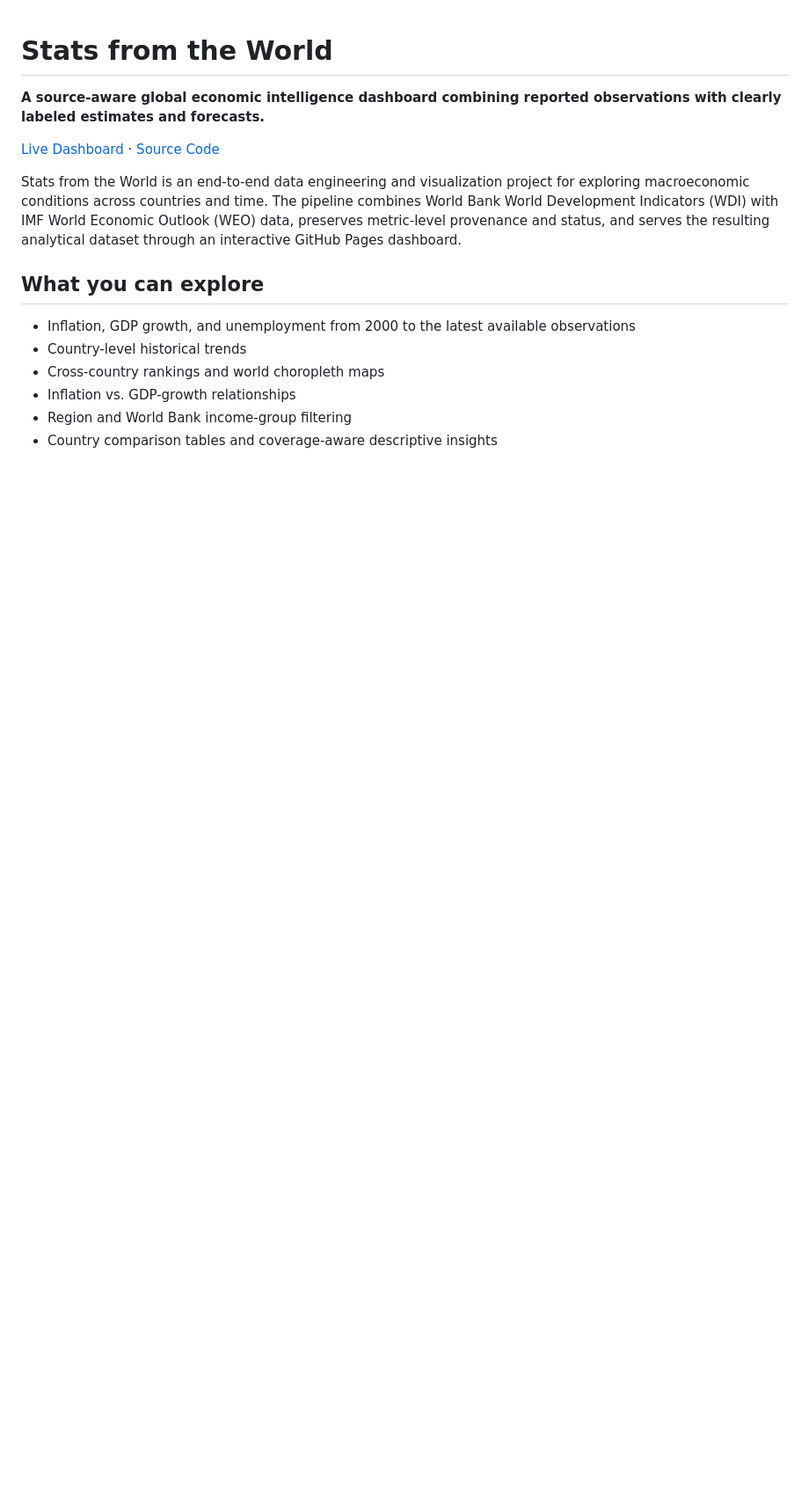
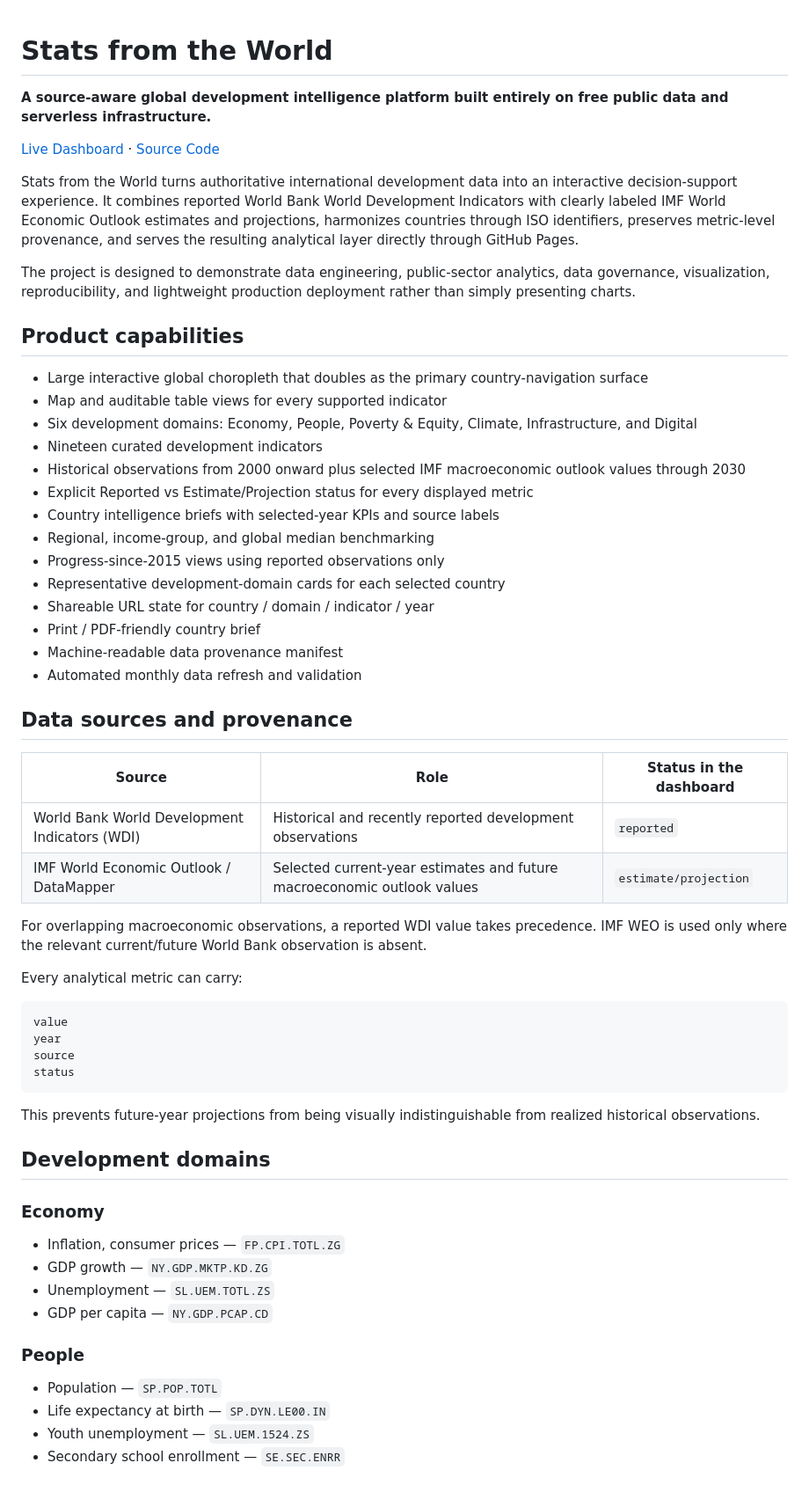
Before and after one commit to HamzaKaddour/Stats-from-the-World, a Markdown page: README.md, the part around one of its changes. Shown at 88% size. Drawn GitHub-style; blank space fills up the shorter version.

````diff
--- a/README.md
+++ b/README.md
@@ -1,16 +1,61 @@
 # Stats from the World
 
-**A source-aware global economic intelligence dashboard combining reported observations with clearly labeled estimates and forecasts.**
+**A source-aware global development intelligence platform built entirely on free public data and serverless infrastructure.**
 
 [Live Dashboard](https://hamzakaddour.github.io/Stats-from-the-World/) · [Source Code](https://github.com/HamzaKaddour/Stats-from-the-World)
 
-Stats from the World is an end-to-end data engineering and visualization project for exploring macroeconomic conditions across countries and time. The pipeline combines World Bank World Development Indicators (WDI) with IMF World Economic Outlook (WEO) data, preserves metric-level provenance and status, and serves the resulting analytical dataset through an interactive GitHub Pages dashboard.
+Stats from the World turns authoritative international development data into an interactive decision-support experience. It combines reported World Bank World Development Indicators with clearly labeled IMF World Economic Outlook estimates and projections, harmonizes countries through ISO identifiers, preserves metric-level provenance, and serves the resulting analytical layer directly through GitHub Pages.
 
-## What you can explore
+The project is designed to demonstrate data engineering, public-sector analytics, data governance, visualization, reproducibility, and lightweight production deployment rather than simply presenting charts.
 
-- Inflation, GDP growth, and unemployment from 2000 to the latest available observations
-- Country-level historical trends
-- Cross-country rankings and world choropleth maps
-- Inflation vs. GDP-growth relationships
-- Region and World Bank income-group filtering
-- Country comparison tables and coverage-aware descriptive insights
+## Product capabilities
+
+- Large interactive global choropleth that doubles as the primary country-navigation surface
+- Map and auditable table views for every supported indicator
+- Six development domains: Economy, People, Poverty & Equity, Climate, Infrastructure, and Digital
+- Nineteen curated development indicators
+- Historical observations from 2000 onward plus selected IMF macroeconomic outlook values through 2030
+- Explicit Reported vs Estimate/Projection status for every displayed metric
+- Country intelligence briefs with selected-year KPIs and source labels
+- Regional, income-group, and global median benchmarking
+- Progress-since-2015 views using reported observations only
+- Representative development-domain cards for each selected country
+- Shareable URL state for country / domain / indicator / year
+- Print / PDF-friendly country brief
+- Machine-readable data provenance manifest
+- Automated monthly data refresh and validation
+
+## Data sources and provenance
+
+| Source | Role | Status in the dashboard |
+| --- | --- | --- |
+| World Bank World Development Indicators (WDI) | Historical and recently reported development observations | `reported` |
+| IMF World Economic Outlook / DataMapper | Selected current-year estimates and future macroeconomic outlook values | `estimate/projection` |
+
+For overlapping macroeconomic observations, a reported WDI value takes precedence. IMF WEO is used only where the relevant current/future World Bank observation is absent.
+
+Every analytical metric can carry:
+
+```text
+value
+year
+source
+status
+```
+
+This prevents future-year projections from being visually indistinguishable from realized historical observations.
+
+## Development domains
+
+### Economy
+- Inflation, consumer prices — `FP.CPI.TOTL.ZG`
+- GDP growth — `NY.GDP.MKTP.KD.ZG`
+- Unemployment — `SL.UEM.TOTL.ZS`
+- GDP per capita — `NY.GDP.PCAP.CD`
+
+### People
+- Population — `SP.POP.TOTL`
+- Life expectancy at birth — `SP.DYN.LE00.IN`
+- Youth unemployment — `SL.UEM.1524.ZS`
+- Secondary school enrollment — `SE.SEC.ENRR`
+
````
Also changed, not shown: other parts of README.md (+119 -58 lines).
